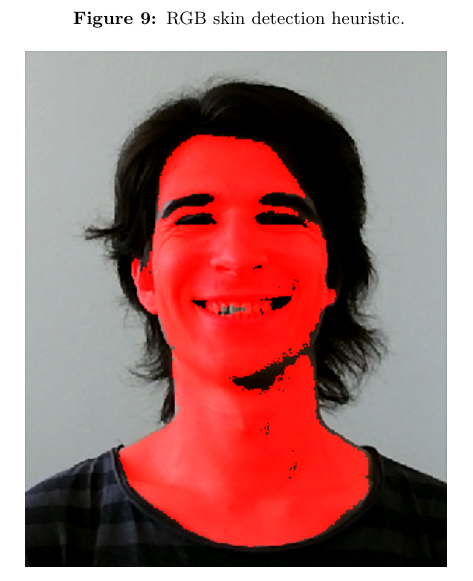
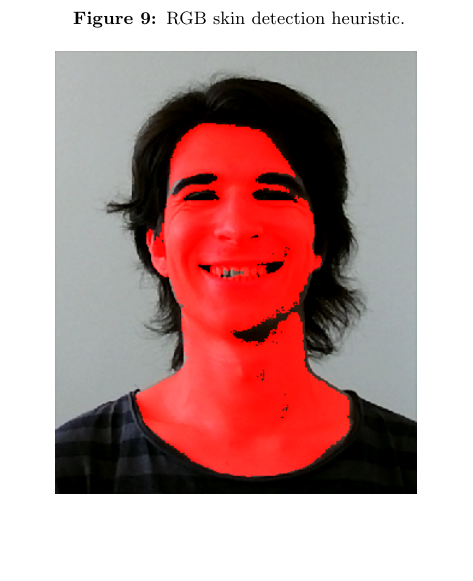
Before and after one commit to tomaszgarbus/rgbd-face-auth, a LaTeX thesis (whitepaper/temp-paper.tex, which reads whitepaper/content/skin-recognition.tex): part of page 19 of 46, cut so that both start at the same text, the shorter picture padded with empty space. Compiled offline with pdfLaTeX.

Commit message:
Minor image size change

```diff
--- a/whitepaper/content/skin-recognition.tex
+++ b/whitepaper/content/skin-recognition.tex
@@ -396,6 +396,6 @@
         \begin{figure}[H]
             \caption{RGB skin detection heuristic.}
             \centering
-            \includegraphics[scale=0.7]{skin_detection_heuristic}
+            \includegraphics[scale=0.6]{skin_detection_heuristic}
             \label{fig:skin_detection_heuristic}
         \end{figure}
```
